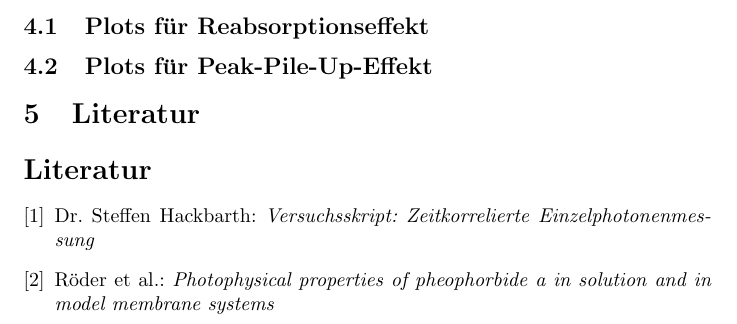
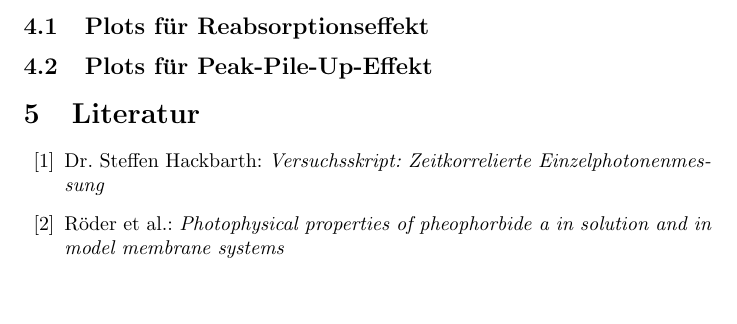
Before and after one commit to F-Praktikum-Bros/Praktikum_TCSPC, a LaTeX document (tcspc.tex): part of page 8 of 11, cut so that both start at the same text, the shorter picture padded with empty space. Compiled offline with pdfLaTeX.

Commit message:
Literaturverzeichnis
endgültiger Fix

```diff
--- a/tcspc.tex
+++ b/tcspc.tex
@@ -31,7 +31,8 @@
 % Latexbilder
 \usepackage{tikz}
 
-
+\bibliographystyle{unsrt} % <- Choose a style. Your document class may do this for you.
+\bibliography{my-biblio}
 
 \begin{document}
 
@@ -326,8 +327,9 @@ Wir setzen in unserer $2ml$ Probe $V_{Pheo}=1ml$, so dass $V_{Rest}=1ml$. Mit $\
 
 
 \section{Literatur}
-
-\begin{thebibliography}{9}
+\begingroup
+\renewcommand{\section}[2]{}
+\begin{thebibliography}{20}
         \bibitem{Hackbarth} Dr. Steffen Hackbarth: \textit{Versuchsskript: Zeitkorrelierte Einzelphotonenmessung}
-        \bibitem{Röder} Röder et al.: \textit{Photophysical properties of pheophorbide a in solution and in model membrane systems}
+        \bibitem{Roeder} Röder et al.: \textit{Photophysical properties of pheophorbide a in solution and in model membrane systems}
 \end{thebibliography}
```
Also changed, not shown: tcspc.pdf, tcspc.tex (1 more changed lines), 1 other file.
